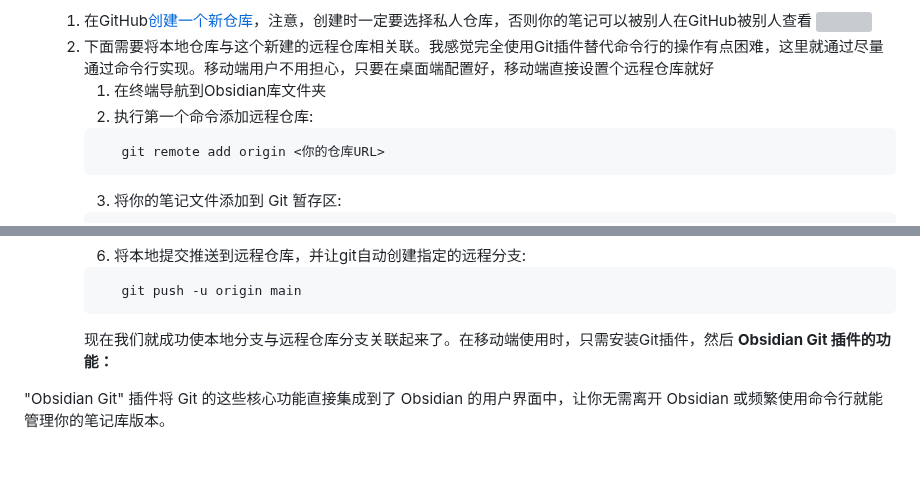
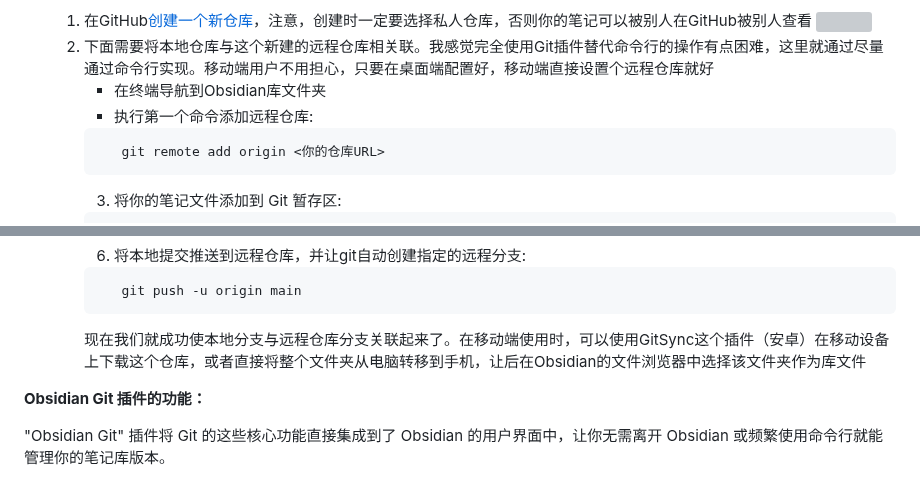
Before and after one commit to constant-007/Obsidian-tutorial, a Markdown page: Obsidian设置/Community plugins/Git.md, 2 parts joined by grey strips. Rendered like a GitHub page; blank space fills up the shorter version; grey boxes are pictures that could not be loaded.

Commit message:
vault backup: :2025-05-11 14:48:13
Affected files:
Obsidian设置/Community plugins/Git.md

````diff
--- a/Obsidian设置/Community plugins/Git.md
+++ b/Obsidian设置/Community plugins/Git.md
@@ -50,8 +50,8 @@ Obsidian几乎完全免费，唯独同步与将笔记发布成网页需要付费
 	1. 在GitHub[创建一个新仓库](https://www.aiexplorernote.com/article/how-to-upload-pics-with-github-pages-picgo-obsidian#:~:text=%E9%A6%96%E5%85%88%EF%BC%8C%E6%88%91%E4%BB%AC%E6%96%B0%E5%BB%BA,%E7%84%B6%E5%90%8E%E2%80%9CCreate%20repository%22)，注意，创建时一定要选择私人仓库，否则你的笔记可以被别人在GitHub被别人查看
 		![](https://img.aiexplorernote.com/%E4%BD%BF%E7%94%A8Git%E6%8F%92%E4%BB%B6%E8%AE%A9Obsidian%E5%AE%9E%E7%8E%B0%E5%90%8C%E6%AD%A5/create-git-repo-as-private-repo.jpg)
 	2. 下面需要将本地仓库与这个新建的远程仓库相关联。我感觉完全使用Git插件替代命令行的操作有点困难，这里就通过尽量通过命令行实现。移动端用户不用担心，只要在桌面端配置好，移动端直接设置个远程仓库就好
-		1. 在终端导航到Obsidian库文件夹
-		2. 执行第一个命令添加远程仓库:
+		- 在终端导航到Obsidian库文件夹
+		- 执行第一个命令添加远程仓库:
 		```
 		   git remote add origin <你的仓库URL>
 		```
@@ -71,7 +71,20 @@ Obsidian几乎完全免费，唯独同步与将笔记发布成网页需要付费
 		```
 		   git push -u origin main
 		```
-		现在我们就成功使本地分支与远程仓库分支关联起来了。在移动端使用时，只需安装Git插件，然后
+		现在我们就成功使本地分支与远程仓库分支关联起来了。在移动端使用时，可以使用GitSync这个插件（安卓）在移动设备上下载这个仓库，或者直接将整个文件夹从电脑转移到手机，让后在Obsidian的文件浏览器中选择该文件夹作为库文件
+
+
+
+
+
+
+
+
+
+
+
+
+
 **Obsidian Git 插件的功能：**
 
 "Obsidian Git" 插件将 Git 的这些核心功能直接集成到了 Obsidian 的用户界面中，让你无需离开 Obsidian 或频繁使用命令行就能管理你的笔记库版本。
````
